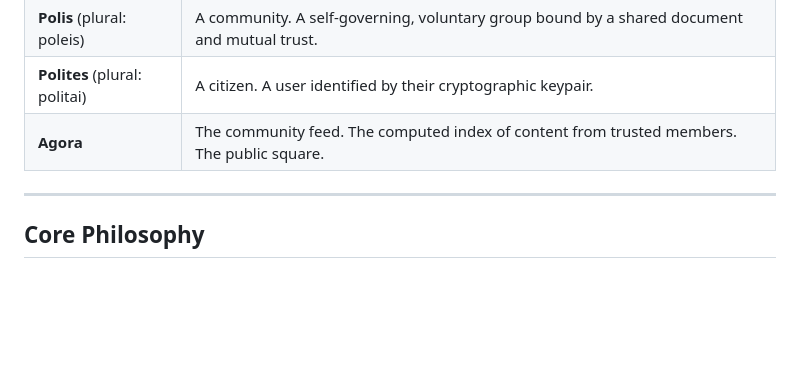
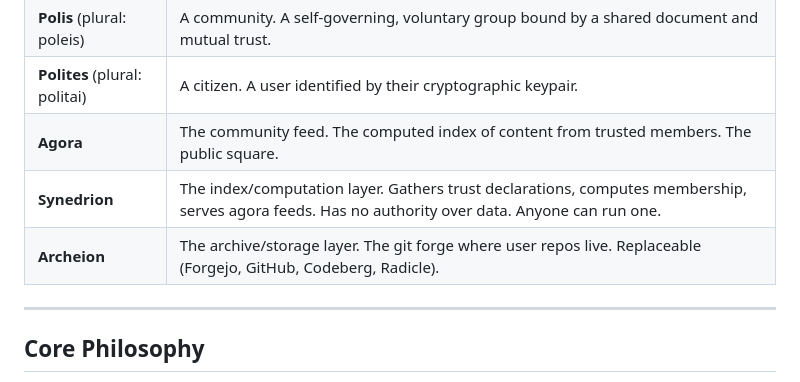
Before and after one commit to qtpi-bonding-org/achaean, a Markdown page: Koinon.md, the part around the change. Rendered like a GitHub page; blank space fills up the shorter version.

```diff
--- a/Koinon.md
+++ b/Koinon.md
@@ -14,6 +14,8 @@
 | **Polis** (plural: poleis) | A community. A self-governing, voluntary group bound by a shared document and mutual trust. |
 | **Polites** (plural: politai) | A citizen. A user identified by their cryptographic keypair. |
 | **Agora** | The community feed. The computed index of content from trusted members. The public square. |
+| **Synedrion** | The index/computation layer. Gathers trust declarations, computes membership, serves agora feeds. Has no authority over data. Anyone can run one. |
+| **Archeion** | The archive/storage layer. The git forge where user repos live. Replaceable (Forgejo, GitHub, Codeberg, Radicle). |
 
 ---
 
```
Also changed, not shown: README.md (+15 -4 lines).
